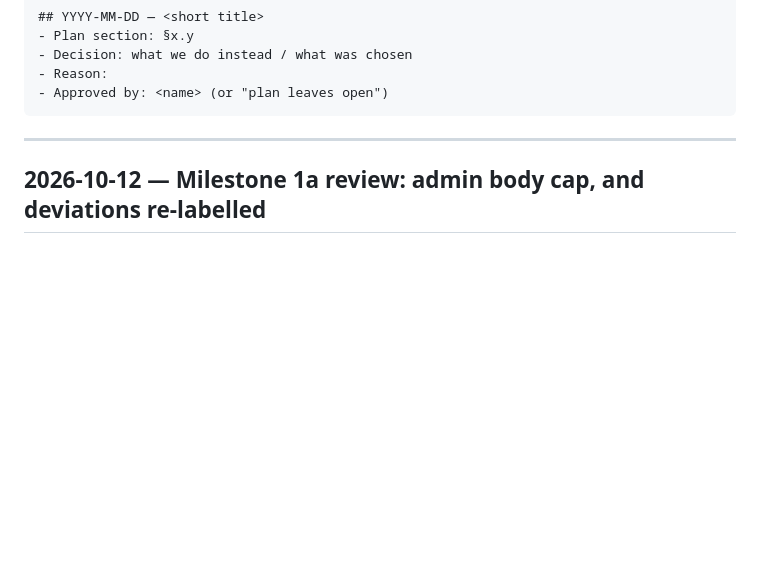
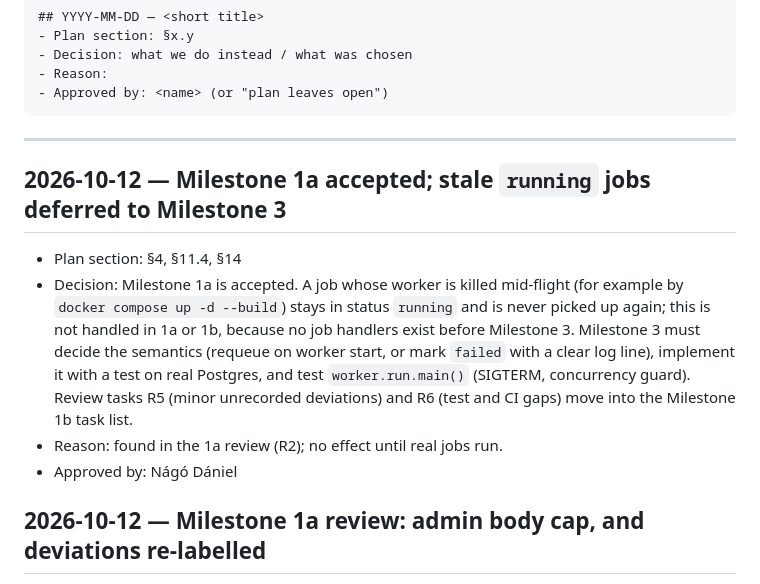
Before and after one commit to NagoDaniel/eye_track, a Markdown page: docs/DECISIONS.md, the part around the change. Drawn GitHub-style; blank space fills up the shorter version.

Commit message:
M1a: milestone accepted; carry R2 to M3 and R5, R6 to 1b (PLAN §14)

````diff
--- a/docs/DECISIONS.md
+++ b/docs/DECISIONS.md
@@ -13,6 +13,12 @@ Format:
 ```
 
 ---
+
+## 2026-10-12 — Milestone 1a accepted; stale `running` jobs deferred to Milestone 3
+- Plan section: §4, §11.4, §14
+- Decision: Milestone 1a is accepted. A job whose worker is killed mid-flight (for example by `docker compose up -d --build`) stays in status `running` and is never picked up again; this is not handled in 1a or 1b, because no job handlers exist before Milestone 3. Milestone 3 must decide the semantics (requeue on worker start, or mark `failed` with a clear log line), implement it with a test on real Postgres, and test `worker.run.main()` (SIGTERM, concurrency guard). Review tasks R5 (minor unrecorded deviations) and R6 (test and CI gaps) move into the Milestone 1b task list.
+- Reason: found in the 1a review (R2); no effect until real jobs run.
+- Approved by: Nágó Dániel
 
 ## 2026-10-12 — Milestone 1a review: admin body cap, and deviations re-labelled
 - Plan section: §10, §11, §11.1, §11.2, §11.6
````
Also changed, not shown: docs/PROGRESS.md (+10 -8 lines).
